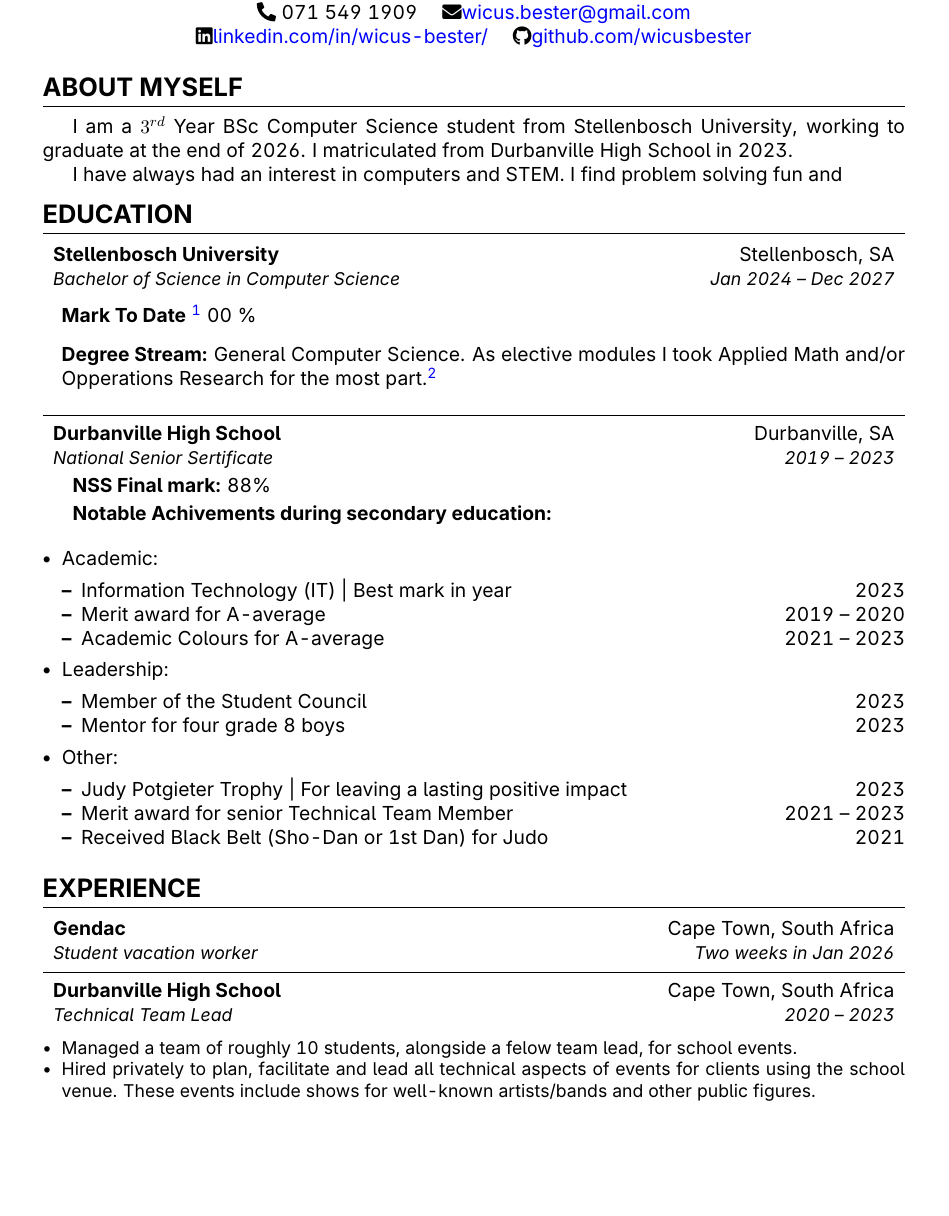
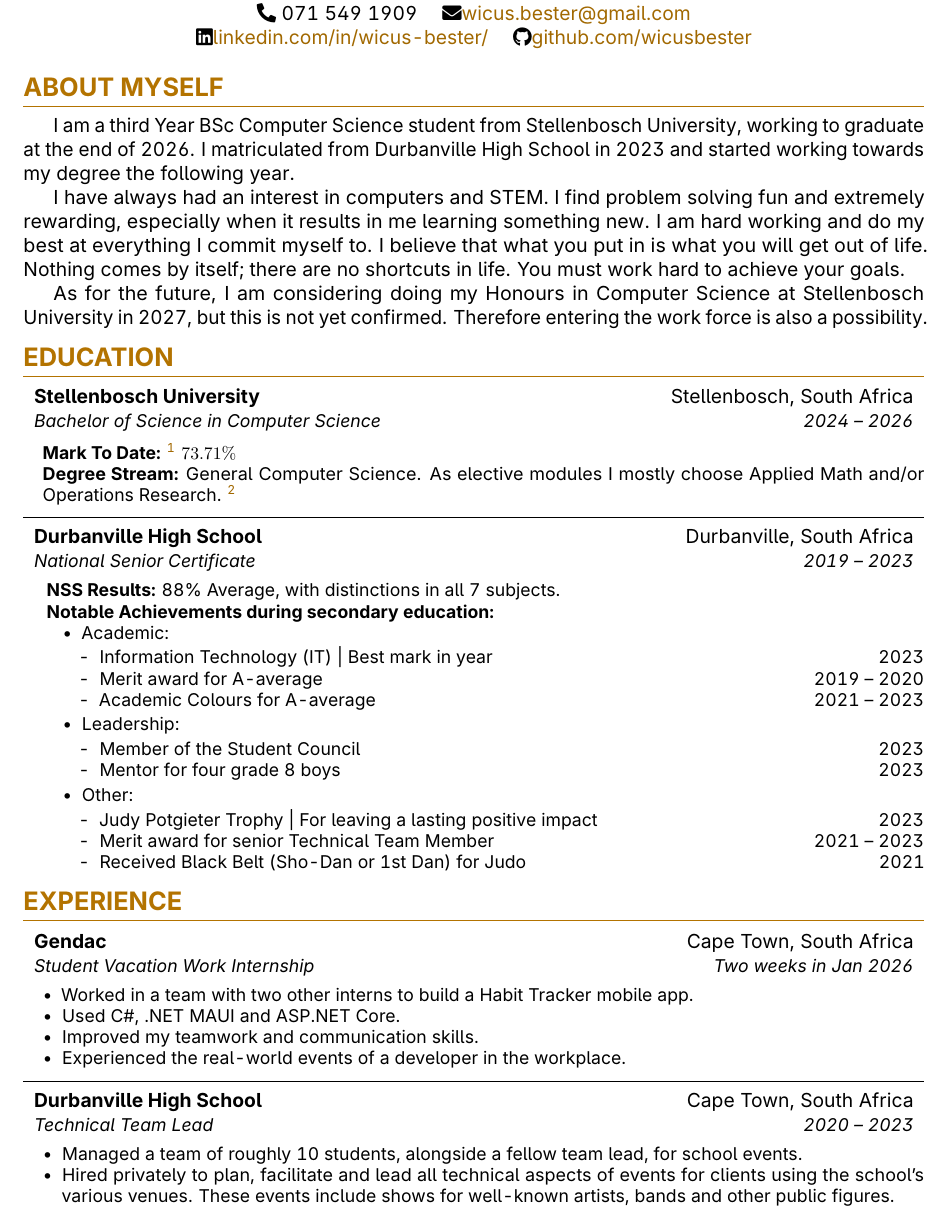
Before and after one commit to wicusbester/CV, a LaTeX CV (cv.tex): part of page 1 of 2, cut so that both start at the same text, the shorter picture padded with empty space. Compiled offline with pdfLaTeX.

Commit message:
complete about and refine formatting

```diff
--- a/cv.tex
+++ b/cv.tex
@@ -51,85 +45,93 @@
     {\Huge \textbf{\texttt{WICUS BESTER}}} \\ \vspace{5pt}
     \faMapMarker* Cape Town, South Africa \\
     \faPhone* 071 549 1909 \quad
-    \faEnvelope \href{mailto:}{wicus.bester@gmail.com} \quad \\
+    \faEnvelope \href{mailto:wicus.bester@gmail.com}{wicus.bester@gmail.com} \quad \\
     \faLinkedin \href{https://www.linkedin.com/in/wicus-bester/}{linkedin.com/in/wicus-bester/} \quad
     \faGithub \href{https://github.com/wicusbester}{github.com/wicusbester}
 \end{center}
 
 \section{About Myself}
-I am a $3^{rd}$ Year BSc Computer Science student from Stellenbosch University,
-working to graduate at the end of 2026. I matriculated from Durbanville High School in 2023.
+I am a third Year BSc Computer Science student from Stellenbosch University,
+working to graduate at the end of 2026. I matriculated from Durbanville High School in 2023
+and started working towards my degree the following year.
 
-I have always had an interest in computers and STEM. I find problem solving fun and
+I have always had an interest in computers and STEM. I find problem solving fun and extremely rewarding, especially when
+it results in me learning something new. I am hard working and do my best at everything I commit myself to. I believe
+that what you put in is what you will get out of life. Nothing comes by itself; there are no shortcuts in life.
+You must work hard to achieve your goals.
 
-%-----------------------------------------------------------
-% Education
-%-----------------------------------------------------------
-\section{Education}\extracolsep{\fill}
-  \resumeHeading
-    {Stellenbosch University}{Stellenbosch, SA}
-    {Bachelor of Science in Computer Science}{Jan 2024 -- Dec 2027}
-    \begin{itemize}[leftmargin=0.15in, label={}]
-      \item \textbf{Mark To Date}
+As for the future, I am considering doing my Honours in Computer Science at Stellenbosch University in 2027, but
+this is not yet confirmed. Therefore entering the work force is also a possibility.
+
+
+\section{Education}
+  \cvEntry
+    {Stellenbosch University}{Stellenbosch, South Africa}
+    {Bachelor of Science in Computer Science}{2024 -- 2026}
+      \begin{itemize}[leftmargin=0.15in, label={}, noitemsep]
+        \small
+        \item \textbf{Mark To Date:}
           \footnote{Final mark for my degree as of academic records available in May of 2026}
-      00 \%
-      \item \textbf{Degree Stream:} General Computer Science. As elective modules I took Applied Math and/or Opperations Research for the most part.\footnote{Please see my attached academic record and the \href{https://www.su.ac.za/en/about/governance/registrar/yearbooks}{science faculty yearbook} for more information on elective modules.}
+          $73.71\%$
+        \item \textbf{Degree Stream:} General Computer Science. As elective modules I mostly
+          choose Applied Math and/or Operations Research.
+          \footnote{Please see my attached academic record and the
+            \href{https://www.su.ac.za/en/about/governance/registrar/yearbooks}{science faculty yearbook}
+            for more information on elective modules.}
       \end{itemize}
 
   \vspace{5px} \hrule \vspace{5px}
 
-  \resumeHeading
-    {Durbanville High School}{Durbanville, SA}
-    {National Senior Sertificate}{2019 -- 2023}
-
-    \textbf{NSS Final mark:} 88\%
-
-    \vspace{2pt}
-
-    \textbf{Notable Achivements during secondary education:}
-
-    \begin{itemize}[leftmargin=1em, noitemsep]
+  \cvEntry
+    {Durbanville High School}{Durbanville, South Africa}
+    {National Senior Certificate}{2019 -- 2023}
+    \begin{itemize}[label={}, noitemsep]
+      \small
+      \item \textbf{NSS Results:} 88\% Average, with distinctions in all 7 subjects.
+      \item \textbf{Notable Achievements during secondary education:}
+      \item \begin{itemize}[leftmargin=2em, noitemsep, label={\textbullet}]
         \item Academic:
-        \begin{itemize}[leftmargin=1em, font=\normalfont, noitemsep]
+          \begin{itemize}[leftmargin=1em, font=\normalfont, noitemsep, label={-}]
             \item Information Technology (IT) | Best mark in year \hfill 2023
             \item Merit award for A-average \hfill 2019 -- 2020
             \item Academic Colours for A-average \hfill 2021 -- 2023
           \end{itemize}
         \item Leadership:
-        \begin{itemize}[leftmargin=1em, font=\normalfont, noitemsep]
+          \begin{itemize}[leftmargin=1em, font=\normalfont, noitemsep, label={-}]
             \item Member of the Student Council \hfill 2023
             \item Mentor for four grade 8 boys \hfill 2023
           \end{itemize}
         \item Other:
-        \begin{itemize}[leftmargin=1em, font=\normalfont, noitemsep]
+          \begin{itemize}[leftmargin=1em, font=\normalfont, noitemsep, label={-}]
             \item Judy Potgieter Trophy | For leaving a lasting positive impact \hfill 2023
             \item Merit award for senior Technical Team Member \hfill 2021 -- 2023
             \item Received Black Belt (Sho-Dan or 1st Dan) for Judo \hfill 2021
           \end{itemize}
       \end{itemize}
+    \end{itemize}
 
-%-----------------------------------------------------------
-% Experience
-%-----------------------------------------------------------
+
+
 \section{Experience}
-  \resumeHeading
+  \cvEntry
     {Gendac}{Cape Town, South Africa}
-    {Student vacation worker}{Two weeks in Jan 2026}
-
-  \vspace{5px} \hrule \vspace{5px}
-
-  \resumeHeading
-    {Durbanville High School}{Cape Town, South Africa}
-    {Technical Team Lead}{2020 -- 2023}
-    \begin{itemize}[leftmargin=0.15in, noitemsep]
-      \small{
-      \item Managed a team of roughly 10 students, alongside a felow team lead, for school events.
-      \item Hired privately to plan, facilitate and lead all technical aspects of events for clients using the school venue. These events include shows for well-known artists/bands and other public figures.
-      \item Hired by the school to collaborate with professional technical teams as the representative for the school auditorium.
-      \item Toured nationally with the School Theater group as the sound operator, receiving various awards for my work at festivals.
-      }
+    {Student Vacation Work Internship}{Two weeks in Jan 2026}
+    \begin{itemize}[leftmargin=2em, noitemsep]
+      \small
+      \item Worked in a team with two other interns to build a Habit Tracker mobile app.
+      \item Used C\#, .NET MAUI and ASP.NET Core.
+      \item Improved my teamwork and communication skills.
+      \item Experienced the real-world events of a developer in the workplace.
     \end{itemize}
 
   \vspace{5px} \hrule \vspace{5px}
 
-  \resumeHeading
+  \cvEntry
+    {Durbanville High School}{Cape Town, South Africa}
+    {Technical Team Lead}{2020 -- 2023}
+    \begin{itemize}[leftmargin=2em, noitemsep]
+      \small
+      \item Managed a team of roughly 10 students, alongside a fellow team lead, for school events.
+      \item Hired privately to plan, facilitate and lead all technical aspects of events for clients
+            using the school's various venues. These events include shows for well-known artists, bands and other public figures.
+      \item Hired by the school to collaborate with professional technical teams as the representative for the school's 800 seat auditorium.
```
Also changed, not shown: cv.pdf, cv.tex (102 more changed lines). Lines whose indentation alone changed are shown as unchanged.
